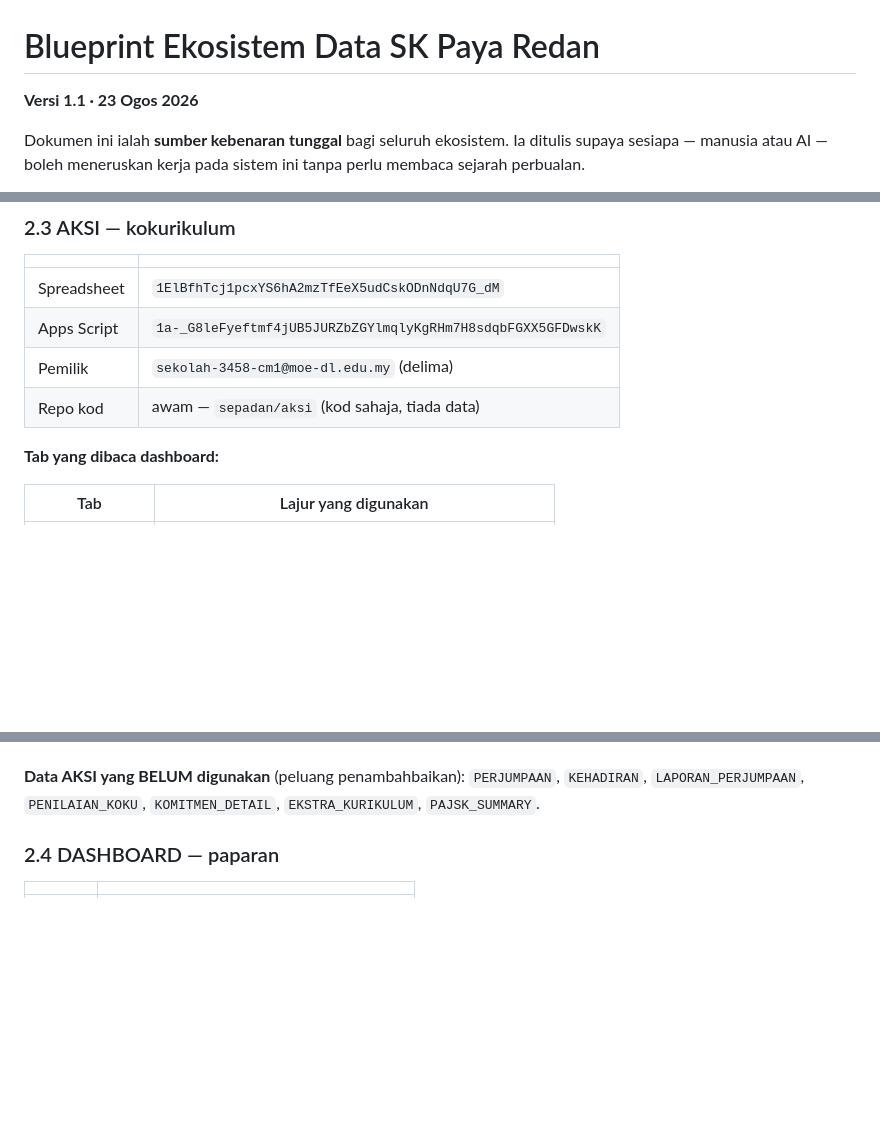
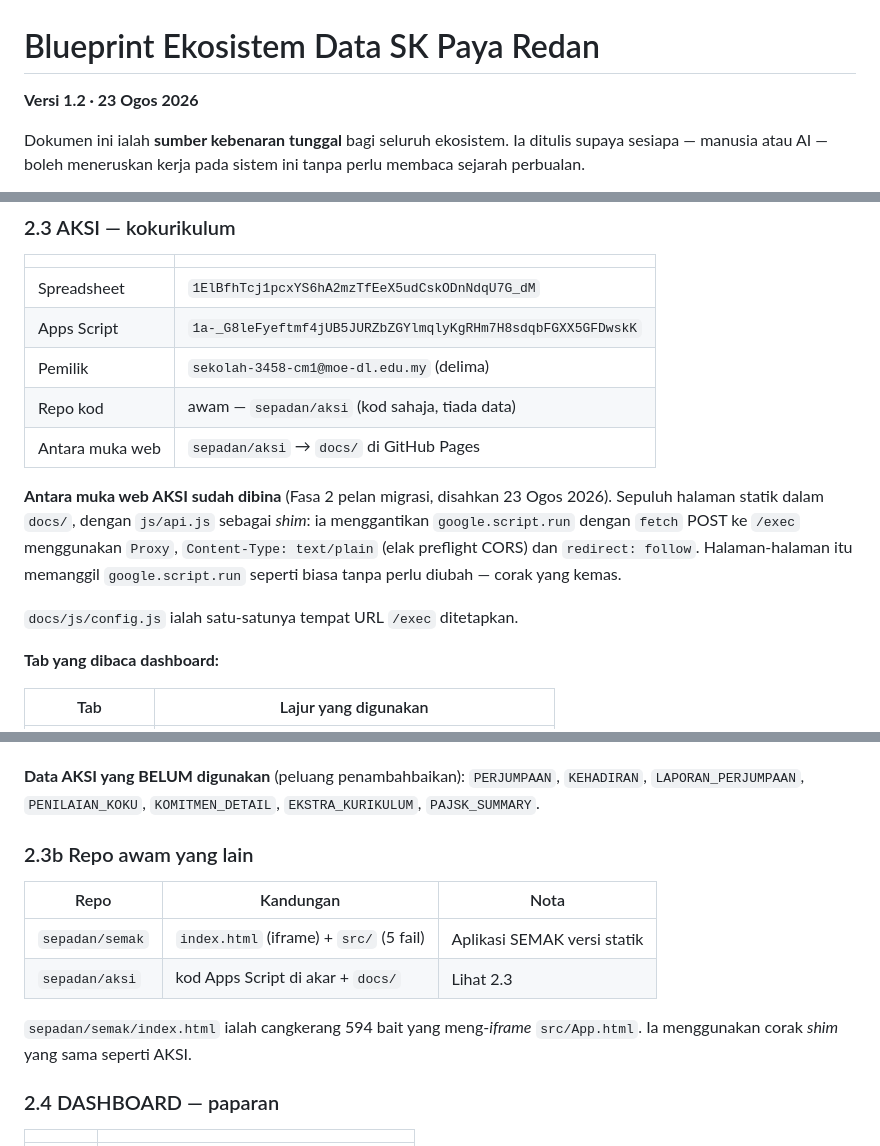
Before and after one commit to sepadan/dashboard, a Markdown page: BLUEPRINT.md, 3 parts joined by grey strips. Rendered like a GitHub page; blank space fills up the shorter version.

Commit message:
Blueprint v1.2 — audit repo, AKSI web siap

```diff
--- a/BLUEPRINT.md
+++ b/BLUEPRINT.md
@@ -1,6 +1,6 @@
 # Blueprint Ekosistem Data SK Paya Redan
 
-**Versi 1.1 · 23 Ogos 2026**
+**Versi 1.2 · 23 Ogos 2026**
 
 Dokumen ini ialah **sumber kebenaran tunggal** bagi seluruh ekosistem. Ia ditulis supaya sesiapa — manusia atau AI — boleh meneruskan kerja pada sistem ini tanpa perlu membaca sejarah perbualan.
 
@@ -97,6 +97,11 @@ MARKAH:  0 PEPERIKSAAN · 1 KELAS · 2 NAMA MURID · 3 SUBJEK · 4 MARKAH
 | Apps Script | `1a-_G8leFyeftmf4jUB5JURZbZGYlmqlyKgRHm7H8sdqbFGXX5GFDwskK` |
 | Pemilik | `sekolah-3458-cm1@moe-dl.edu.my` (delima) |
 | Repo kod | awam — `sepadan/aksi` (kod sahaja, tiada data) |
+| Antara muka web | `sepadan/aksi` → `docs/` di GitHub Pages |
+
+**Antara muka web AKSI sudah dibina** (Fasa 2 pelan migrasi, disahkan 23 Ogos 2026). Sepuluh halaman statik dalam `docs/`, dengan `js/api.js` sebagai *shim*: ia menggantikan `google.script.run` dengan `fetch` POST ke `/exec` menggunakan `Proxy`, `Content-Type: text/plain` (elak preflight CORS) dan `redirect: follow`. Halaman-halaman itu memanggil `google.script.run` seperti biasa tanpa perlu diubah — corak yang kemas.
+
+`docs/js/config.js` ialah satu-satunya tempat URL `/exec` ditetapkan.
 
 **Tab yang dibaca dashboard:**
 
@@ -110,6 +115,15 @@ MARKAH:  0 PEPERIKSAAN · 1 KELAS · 2 NAMA MURID · 3 SUBJEK · 4 MARKAH
 Lajur dibaca **mengikut nama tajuk**, bukan kedudukan. AKSI masih dalam pembangunan; menyusun semula lajur tidak akan memecahkan penyambung.
 
 **Data AKSI yang BELUM digunakan** (peluang penambahbaikan): `PERJUMPAAN`, `KEHADIRAN`, `LAPORAN_PERJUMPAAN`, `PENILAIAN_KOKU`, `KOMITMEN_DETAIL`, `EKSTRA_KURIKULUM`, `PAJSK_SUMMARY`.
+
+### 2.3b Repo awam yang lain
+
+| Repo | Kandungan | Nota |
+|---|---|---|
+| `sepadan/semak` | `index.html` (iframe) + `src/` (5 fail) | Aplikasi SEMAK versi statik |
+| `sepadan/aksi` | kod Apps Script di akar + `docs/` | Lihat 2.3 |
+
+`sepadan/semak/index.html` ialah cangkerang 594 bait yang meng-*iframe* `src/App.html`. Ia menggunakan corak *shim* yang sama seperti AKSI.
 
 ### 2.4 DASHBOARD — paparan
 
```
Also changed, not shown: other parts of BLUEPRINT.md (+3 -0 lines).
